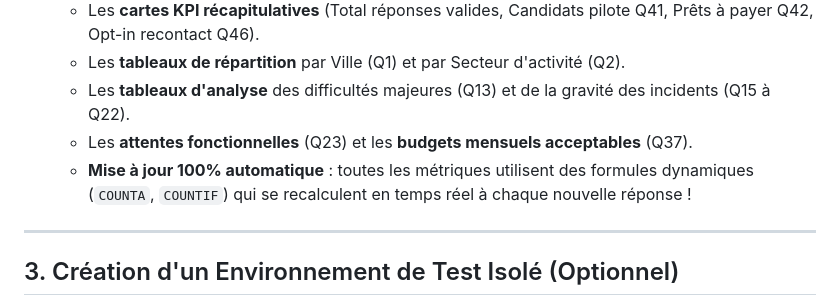
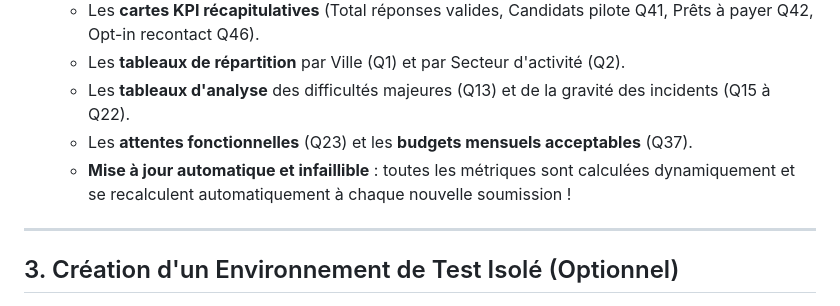
Before and after one commit to ledemka/SONDAGE, a Markdown page: INSTRUCTIONS_GOOGLE_SHEETS.md, the part around the change. GitHub-like rendering.

Commit message:
docs: mise a jour du guide de synchronisation Google Sheets

```diff
--- a/INSTRUCTIONS_GOOGLE_SHEETS.md
+++ b/INSTRUCTIONS_GOOGLE_SHEETS.md
@@ -57,7 +57,7 @@ Dans votre classeur Google Sheets, vous disposez désormais d'un **menu dédié*
    - Les **tableaux de répartition** par Ville (Q1) et par Secteur d'activité (Q2).
    - Les **tableaux d'analyse** des difficultés majeures (Q13) et de la gravité des incidents (Q15 à Q22).
    - Les **attentes fonctionnelles** (Q23) et les **budgets mensuels acceptables** (Q37).
-   - **Mise à jour 100% automatique** : toutes les métriques utilisent des formules dynamiques (`COUNTA`, `COUNTIF`) qui se recalculent en temps réel à chaque nouvelle réponse !
+   - **Mise à jour automatique et infaillible** : toutes les métriques sont calculées dynamiquement et se recalculent automatiquement à chaque nouvelle soumission !
 
 ---
 
```
